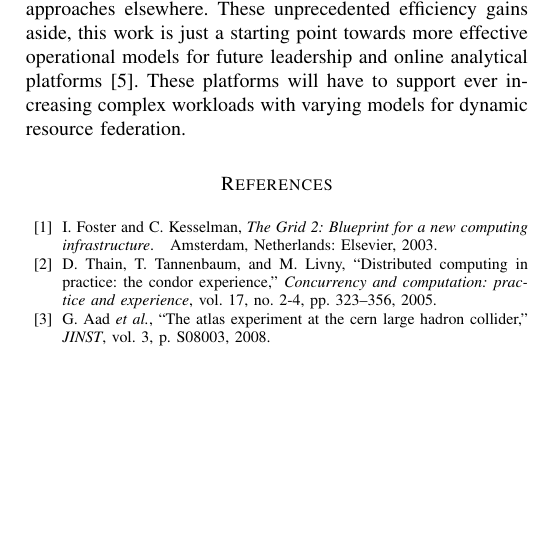
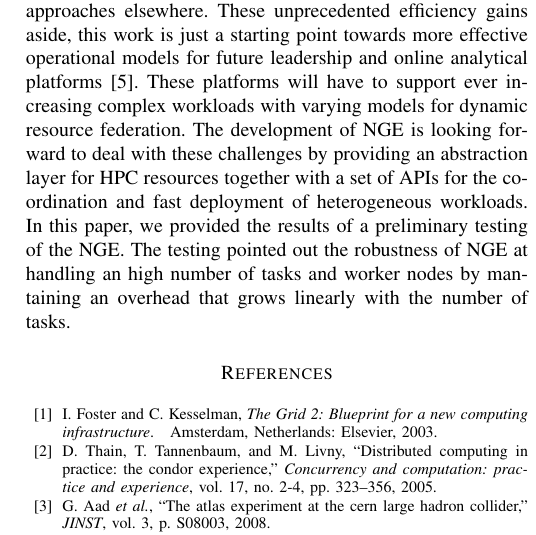
Before and after one commit to ATLAS-Titan/PanDA-WMS-paper, a LaTeX paper (paper.tex, which reads conclusion.tex): part of one column of page 10 of 10, cut so that both start at the same text, the shorter picture padded with empty space. Compiled offline with pdfLaTeX.

Commit message:
Added a piece (Please check that we are still at 10 pages)

```diff
--- a/conclusion.tex
+++ b/conclusion.tex
@@ -56,7 +56,7 @@ is just a starting point towards more effective operational models for future
 leadership and online analytical platforms~\cite{foap-url}. These platforms
 will have to support ever increasing complex workloads with varying models
 for dynamic resource federation.
-
+The development of NGE is looking forward to deal with these challenges by providing an abstraction layer for HPC resources together with a set of APIs for the coordination and fast deployment of heterogeneous workloads.  In this paper, we provided the results of a preliminary testing of the NGE. The testing pointed out the robustness of NGE at handling an high number of tasks and worker nodes by mantaining an overhead that grows linearly with the number of tasks.
 
 % Recent efforts with Google Cloud for the CMS experiment --
 % HEPCloud~\cite{hepcloud,googlehep} represent similar yet different
```
